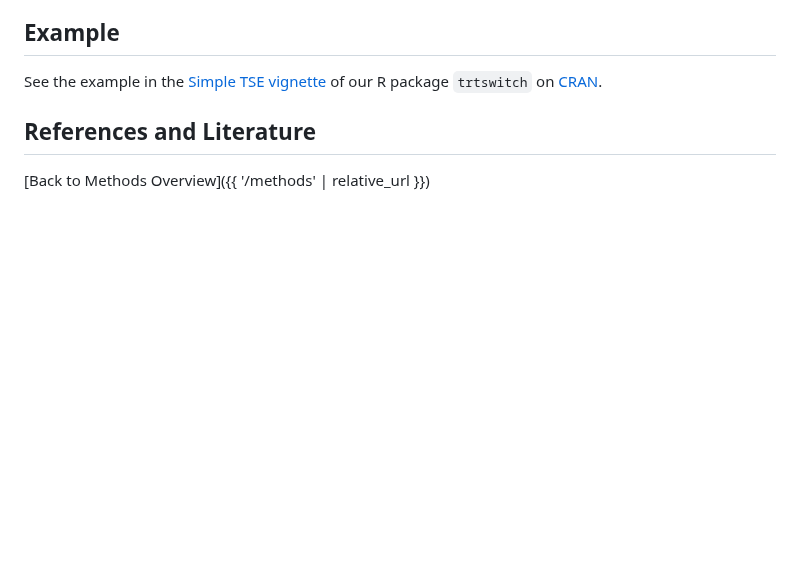
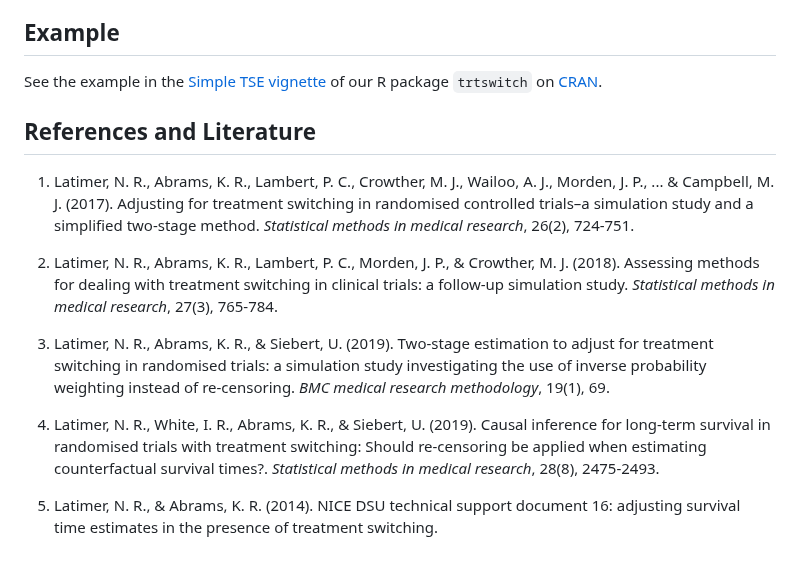
Before and after one commit to trtswitch/trtswitch.github.io, a Markdown page: methods/tse.md, the part around the change. GitHub-like rendering; blank space fills up the shorter version.

Commit message:
add reference for TSE

```diff
--- a/methods/tse.md
+++ b/methods/tse.md
@@ -52,4 +52,12 @@ See the example in the [Simple TSE vignette](https://cran.r-project.org/web/pack
 
 ## References and Literature
 
-[Back to Methods Overview]({{ '/methods' | relative_url }})
+1. Latimer, N. R., Abrams, K. R., Lambert, P. C., Crowther, M. J., Wailoo, A. J., Morden, J. P., ... & Campbell, M. J. (2017). Adjusting for treatment switching in randomised controlled trials–a simulation study and a simplified two-stage method. *Statistical methods in medical research*, 26(2), 724-751.
+
+2. Latimer, N. R., Abrams, K. R., Lambert, P. C., Morden, J. P., & Crowther, M. J. (2018). Assessing methods for dealing with treatment switching in clinical trials: a follow-up simulation study. *Statistical methods in medical research*, 27(3), 765-784.
+
+3. Latimer, N. R., Abrams, K. R., & Siebert, U. (2019). Two-stage estimation to adjust for treatment switching in randomised trials: a simulation study investigating the use of inverse probability weighting instead of re-censoring. *BMC medical research methodology*, 19(1), 69.
+
+4. Latimer, N. R., White, I. R., Abrams, K. R., & Siebert, U. (2019). Causal inference for long-term survival in randomised trials with treatment switching: Should re-censoring be applied when estimating counterfactual survival times?. *Statistical methods in medical research*, 28(8), 2475-2493.
+
+5. Latimer, N. R., & Abrams, K. R. (2014). NICE DSU technical support document 16: adjusting survival time estimates in the presence of treatment switching.
```
